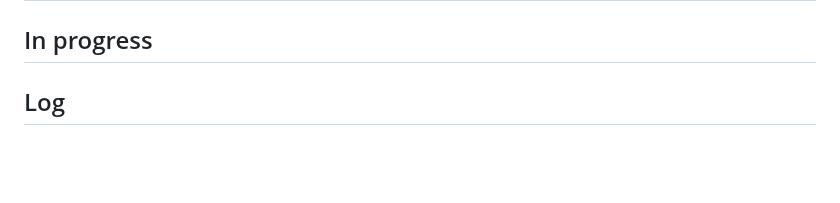
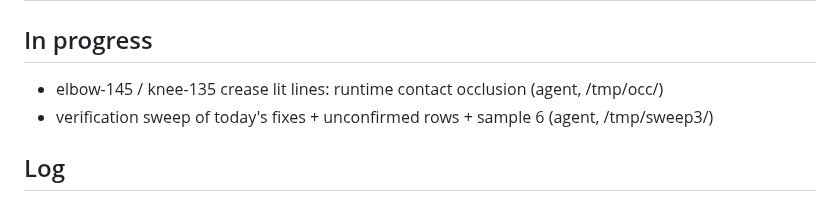
Before and after one commit to solomonxie/every-body, a Markdown page: testing/body-checkpoints.md, the part around the change. Rendered like a GitHub page; blank space fills up the shorter version.

Commit message:
Checkpoints: crease occlusion and sweep picks

```diff
--- a/testing/body-checkpoints.md
+++ b/testing/body-checkpoints.md
@@ -73,6 +73,8 @@ Render: app renderer `scripts/render_body/render.sh` (needs Mac unlocked), else
 
 ## In progress
 
+- elbow-145 / knee-135 crease lit lines: runtime contact occlusion (agent, /tmp/occ/)
+- verification sweep of today's fixes + unconfirmed rows + sample 6 (agent, /tmp/sweep3/)
 
 ## Log
 
```
